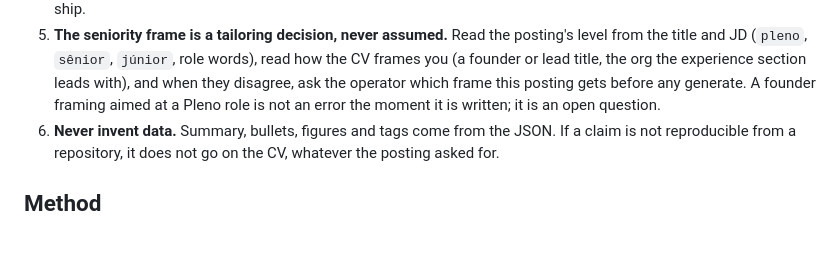
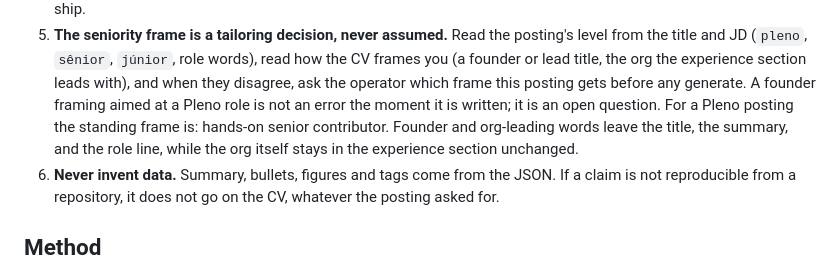
Before and after one commit to jeziellopes/cv, a Markdown page: skills/generate-cv/SKILL.md, the part around the change. Rendered like a GitHub page; blank space fills up the shorter version.

Commit message:
docs: pin the pleno framing in generate-cv
A pleno posting gets the hands-on senior frame: founder words
leave title, summary and role, while the org stays in experience.

```diff
--- a/skills/generate-cv/SKILL.md
+++ b/skills/generate-cv/SKILL.md
@@ -42,7 +42,10 @@ going to parse it.
    experience section leads with), and when they disagree, ask the operator
    which frame this posting gets before any generate. A founder framing aimed
    at a Pleno role is not an error the moment it is written; it is an open
-   question.
+   question. For a Pleno posting the standing frame is: hands-on senior
+   contributor. Founder and org-leading words leave the title, the summary,
+   and the role line, while the org itself stays in the experience section
+   unchanged.
 6. **Never invent data.** Summary, bullets, figures and tags come from the
    JSON. If a claim is not reproducible from a repository, it does not go on
    the CV, whatever the posting asked for.
```
